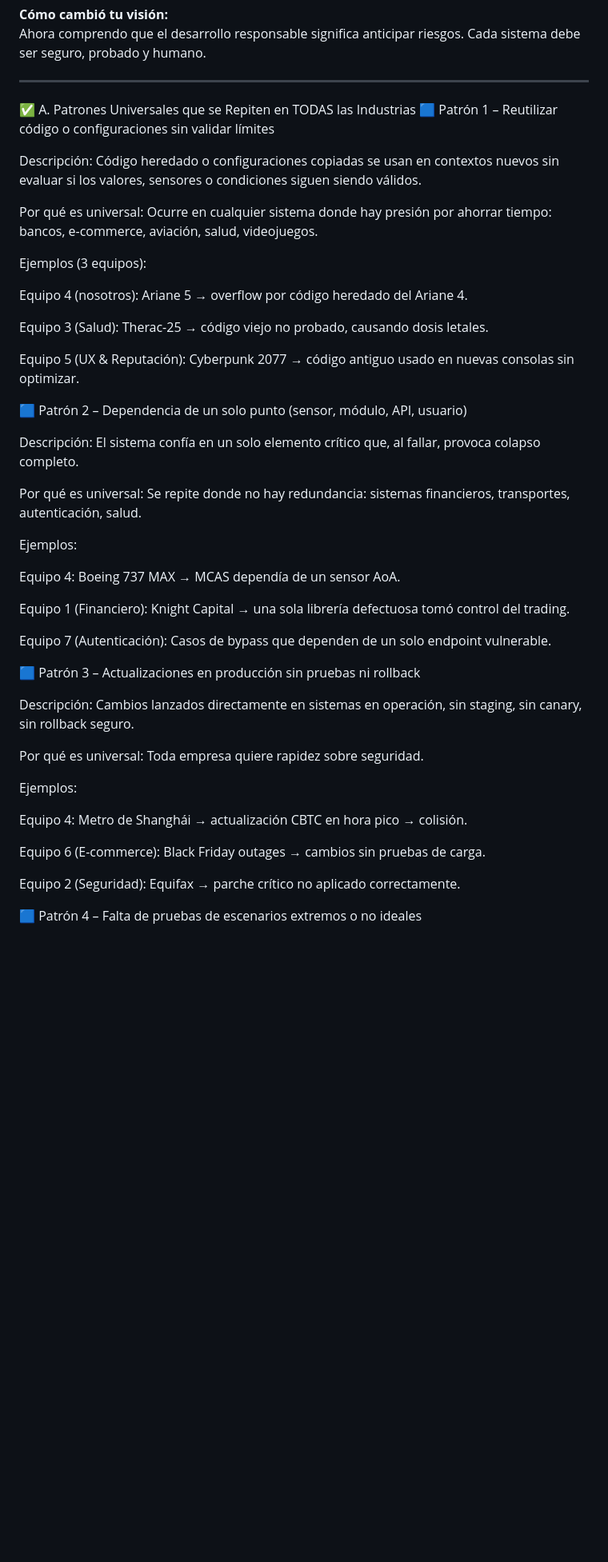
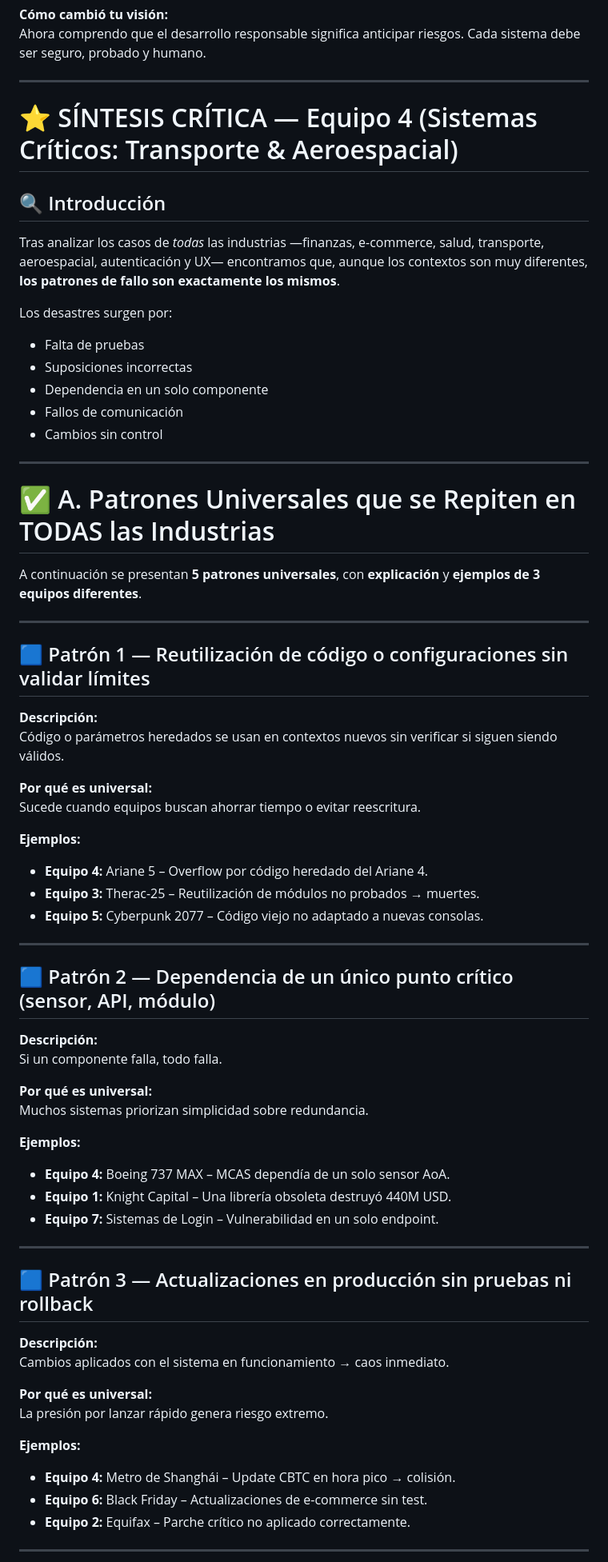
Before and after one commit to GloriaLora/PruebasSoftwareCUR, a Markdown page: investigacion.md, the part around one of its changes. Shown at 80% size. Rendered like a GitHub page; blank space fills up the shorter version.

```diff
--- a/investigacion.md
+++ b/investigacion.md
@@ -133,54 +133,68 @@ Ver que una simple actualización causó 271 heridos me hizo valorar la importan
 Ahora comprendo que el desarrollo responsable significa anticipar riesgos. Cada sistema debe ser seguro, probado y humano.
 
 ---
-✅ A. Patrones Universales que se Repiten en TODAS las Industrias
-🟦 Patrón 1 – Reutilizar código o configuraciones sin validar límites
+# ⭐ SÍNTESIS CRÍTICA — Equipo 4 (Sistemas Críticos: Transporte & Aeroespacial)
 
-Descripción:
-Código heredado o configuraciones copiadas se usan en contextos nuevos sin evaluar si los valores, sensores o condiciones siguen siendo válidos.
+## 🔍 Introducción
+Tras analizar los casos de *todas* las industrias —finanzas, e-commerce, salud, transporte, aeroespacial, autenticación y UX— encontramos que, aunque los contextos son muy diferentes, **los patrones de fallo son exactamente los mismos**.
 
-Por qué es universal:
-Ocurre en cualquier sistema donde hay presión por ahorrar tiempo: bancos, e-commerce, aviación, salud, videojuegos.
+Los desastres surgen por:
+- Falta de pruebas
+- Suposiciones incorrectas
+- Dependencia en un solo componente
+- Fallos de comunicación
+- Cambios sin control
 
-Ejemplos (3 equipos):
+---
 
-Equipo 4 (nosotros): Ariane 5 → overflow por código heredado del Ariane 4.
+# ✅ A. Patrones Universales que se Repiten en TODAS las Industrias
 
-Equipo 3 (Salud): Therac-25 → código viejo no probado, causando dosis letales.
+A continuación se presentan **5 patrones universales**, con **explicación** y **ejemplos de 3 equipos diferentes**.
 
-Equipo 5 (UX & Reputación): Cyberpunk 2077 → código antiguo usado en nuevas consolas sin optimizar.
+---
 
-🟦 Patrón 2 – Dependencia de un solo punto (sensor, módulo, API, usuario)
+## 🟦 Patrón 1 — Reutilización de código o configuraciones sin validar límites
 
-Descripción:
-El sistema confía en un solo elemento crítico que, al fallar, provoca colapso completo.
+**Descripción:**
+Código o parámetros heredados se usan en contextos nuevos sin verificar si siguen siendo válidos.
 
-Por qué es universal:
-Se repite donde no hay redundancia: sistemas financieros, transportes, autenticación, salud.
+**Por qué es universal:**
+Sucede cuando equipos buscan ahorrar tiempo o evitar reescritura.
 
-Ejemplos:
+**Ejemplos:**
+- **Equipo 4:** Ariane 5 – Overflow por código heredado del Ariane 4.
+- **Equipo 3:** Therac-25 – Reutilización de módulos no probados → muertes.
+- **Equipo 5:** Cyberpunk 2077 – Código viejo no adaptado a nuevas consolas.
 
-Equipo 4: Boeing 737 MAX → MCAS dependía de un sensor AoA.
+---
 
-Equipo 1 (Financiero): Knight Capital → una sola librería defectuosa tomó control del trading.
+## 🟦 Patrón 2 — Dependencia de un único punto crítico (sensor, API, módulo)
 
-Equipo 7 (Autenticación): Casos de bypass que dependen de un solo endpoint vulnerable.
+**Descripción:**
+Si un componente falla, todo falla.
 
-🟦 Patrón 3 – Actualizaciones en producción sin pruebas ni rollback
+**Por qué es universal:**
+Muchos sistemas priorizan simplicidad sobre redundancia.
 
-Descripción:
-Cambios lanzados directamente en sistemas en operación, sin staging, sin canary, sin rollback seguro.
+**Ejemplos:**
+- **Equipo 4:** Boeing 737 MAX – MCAS dependía de un solo sensor AoA.
+- **Equipo 1:** Knight Capital – Una librería obsoleta destruyó 440M USD.
+- **Equipo 7:** Sistemas de Login – Vulnerabilidad en un solo endpoint.
 
-Por qué es universal:
-Toda empresa quiere rapidez sobre seguridad.
+---
 
-Ejemplos:
+## 🟦 Patrón 3 — Actualizaciones en producción sin pruebas ni rollback
 
-Equipo 4: Metro de Shanghái → actualización CBTC en hora pico → colisión.
+**Descripción:**
+Cambios aplicados con el sistema en funcionamiento → caos inmediato.
 
-Equipo 6 (E-commerce): Black Friday outages → cambios sin pruebas de carga.
+**Por qué es universal:**
+La presión por lanzar rápido genera riesgo extremo.
 
-Equipo 2 (Seguridad): Equifax → parche crítico no aplicado correctamente.
+**Ejemplos:**
+- **Equipo 4:** Metro de Shanghái – Update CBTC en hora pico → colisión.
+- **Equipo 6:** Black Friday – Actualizaciones de e-commerce sin test.
+- **Equipo 2:** Equifax – Parche crítico no aplicado correctamente.
 
-🟦 Patrón 4 – Falta de pruebas de escenarios extremos o no ideales
+---
 
```
Also changed, not shown: other parts of investigacion.md (+75 -87 lines).
